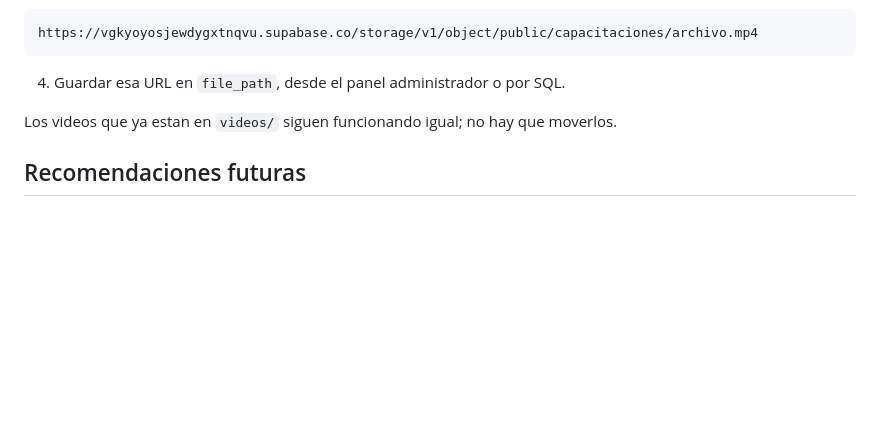
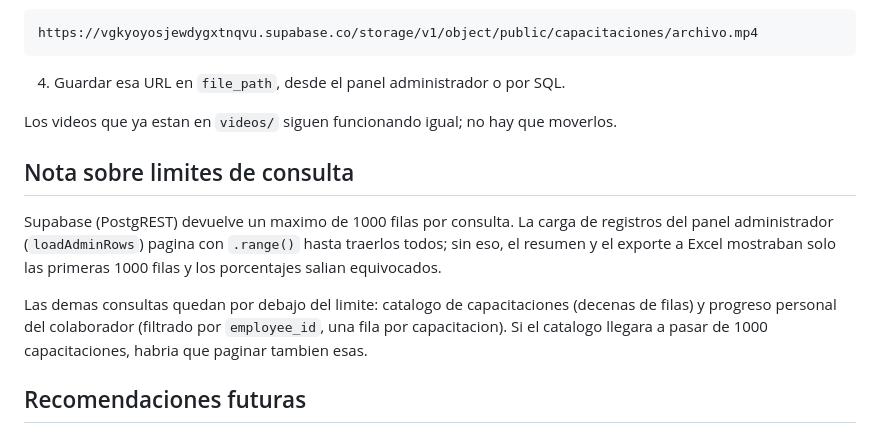
Before and after one commit to lillianaretana-tech/SBM_Safety_Academy, a Markdown page: README.md, the part around the change. Drawn GitHub-style; blank space fills up the shorter version.

```diff
--- a/README.md
+++ b/README.md
@@ -171,6 +171,18 @@ https://vgkyoyosjewdygxtnqvu.supabase.co/storage/v1/object/public/capacitaciones
 Los videos que ya estan en `videos/` siguen funcionando igual; no hay que
 moverlos.
 
+## Nota sobre limites de consulta
+
+Supabase (PostgREST) devuelve un maximo de 1000 filas por consulta. La carga de
+registros del panel administrador (`loadAdminRows`) pagina con `.range()` hasta
+traerlos todos; sin eso, el resumen y el exporte a Excel mostraban solo las
+primeras 1000 filas y los porcentajes salian equivocados.
+
+Las demas consultas quedan por debajo del limite: catalogo de capacitaciones
+(decenas de filas) y progreso personal del colaborador (filtrado por
+`employee_id`, una fila por capacitacion). Si el catalogo llegara a pasar de
+1000 capacitaciones, habria que paginar tambien esas.
+
 ## Recomendaciones futuras
 
 - Cambiar el PIN local por autenticacion real de Supabase.
```
